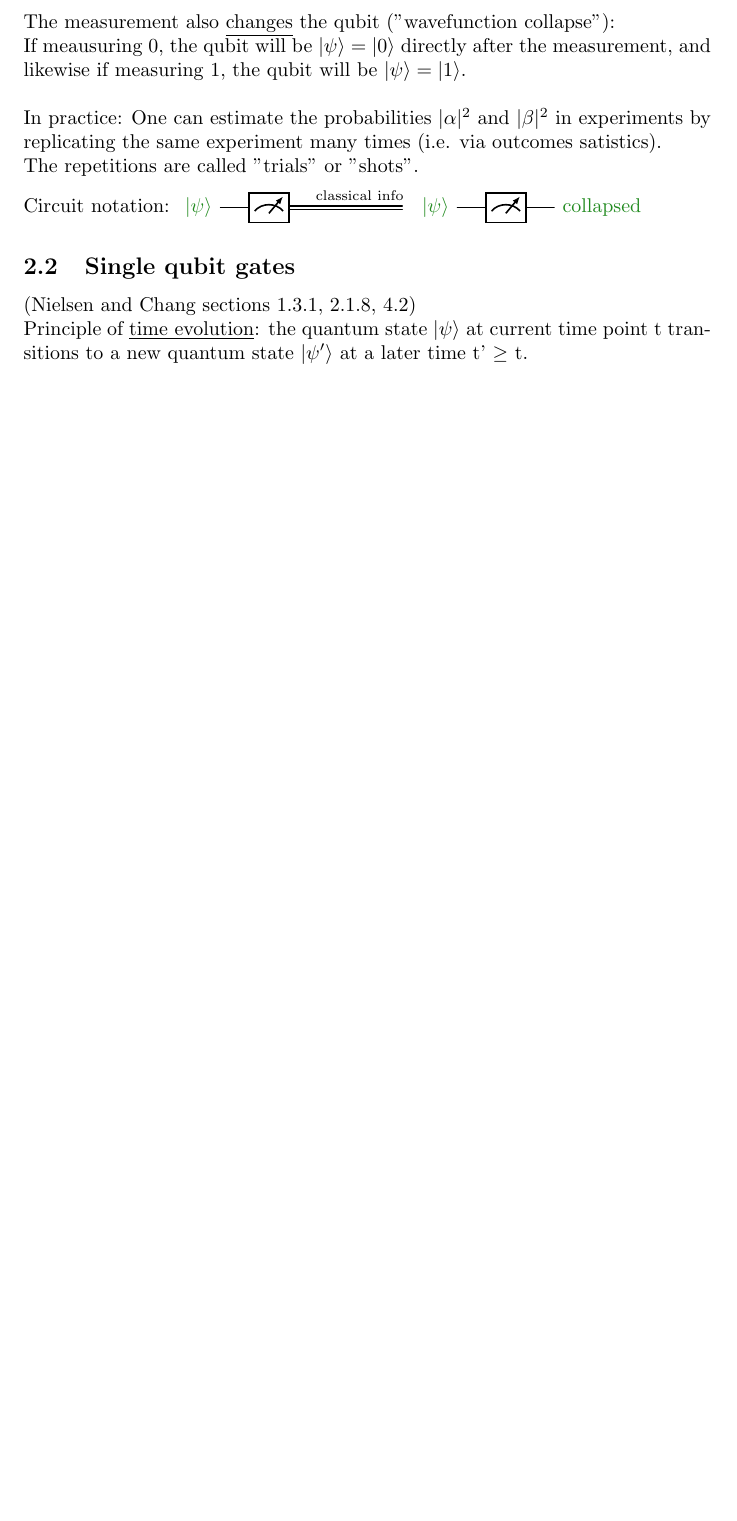
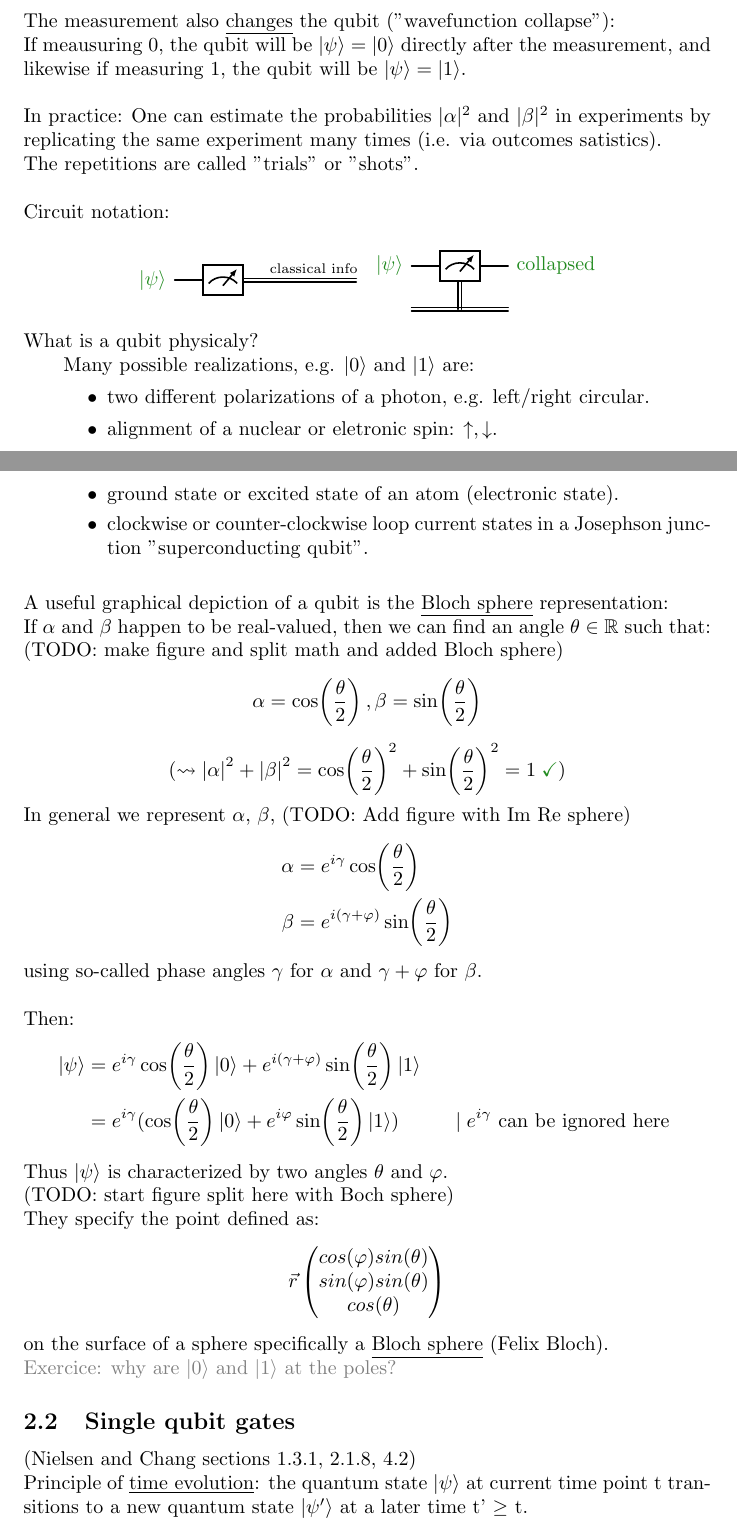
Before and after one commit to Gabirf/Introduction-to-Quantum-Computing, a LaTeX document (main.tex, which reads content/section2.tex, preamble.tex): part of page 3 of 30 before the commit and two parts of pages 3 and 4 of 31 after it, the two joined at a grey line, cut so that both start at the same text, the shorter picture padded with empty space. Compiled offline with pdfLaTeX.

Commit message:
finalised lecture1

```diff
--- a/content/section2.tex
+++ b/content/section2.tex
@@ -32,12 +32,64 @@ qubit will be \(\ketp = \keto\). \\
 \noindent
 In practice: One can estimate the probabilities $|\alpha|^2$ and $|\beta|^2$ in experiments by replicating the same experiment many times (i.e. via outcomes satistics). \\
 The repetitions are called "trials" or "shots". \\
+
+\noindent
 Circuit notation:
-\begin{quantikz}
-    \lstick{\textcolor{forest}{\ketp}} & \meter{} & \setwiretype{c} && \wire[l][1]["\text{classical info}"{above}]{c} &
-\end{quantikz} \begin{quantikz}
-    \lstick{\textcolor{forest}{\ketp}} & \meter{} & \rstick{\textcolor{forest}{collapsed}}
-\end{quantikz}
+\begin{center}
+    \begin{quantikz}
+        \lstick{\textcolor{forest}{\ketp}} & \meter{} & \setwiretype{c} && \wire[l][1]["\text{classical info}"{above}]{c} &
+    \end{quantikz} \begin{quantikz}
+        \lstick{\textcolor{forest}{\ketp}}  & \meter{} \wire[d][1]{c} & \rstick{\textcolor{forest}{collapsed}} \\
+                                            & \setwiretype{c} &
+    \end{quantikz}
+\end{center}
+
+\noindent
+What is a qubit physicaly?
+\begin{adjustwidth}{2em}{0pt}
+    Many possible realizations, e.g. \ketz and \keto are:
+    \begin{itemize}
+        \item two different polarizations of a photon, e.g. left/right circular.
+        \item alignment of a nuclear or eletronic spin: \(\uparrow, \downarrow\).
+        \item ground state or excited state of an atom (electronic state).
+        \item clockwise or counter-clockwise loop current states in a Josephson junction "superconducting qubit".
+    \end{itemize}
+\end{adjustwidth}
+
+\hspace{10pt}
+
+\noindent
+A useful graphical depiction of a qubit is the \underline{Bloch sphere} representation: \\
+If $\alpha$ and $\beta$ happen to be real-valued, then we can find an angle \(\theta \in \mathbb{R}\) such that:
+(TODO: make figure and split math and added Bloch sphere)
+\[\alpha = \coshalf{\theta}, \beta = \sinhalf{\theta}\]
+\[(\leadsto \abs{\alpha}^2 + \abs{\beta}^2 = \coshalf{\theta}^2 + \sinhalf{\theta}^2 = 1 \; \textcolor{forest}{\checkmark})\]
+
+\noindent
+In general we represent $\alpha$, $\beta$, (TODO: Add figure with Im Re sphere)
+\begin{align*}
+    \alpha  &= e^{i \gamma} \coshalf{\theta} \\
+    \beta   &= e^{i(\gamma + \varphi)} \sinhalf{\theta}
+\end{align*}
+using so-called phase angles $\gamma$ for $\alpha$ and \(\gamma + \varphi\) for $\beta$. \\
+
+\noindent
+Then:
+\begin{align*}
+    \ketp   &= e^{i \gamma} \coshalf{\theta} \ketz + e^{i(\gamma + \varphi)} \sinhalf{\theta} \keto \\
+            &= e^{i \gamma} (\coshalf{\theta} \ketz + e^{i \varphi} \sinhalf{\theta} \keto)
+            &| \; e^{i \gamma} \text{ can be ignored here }
+\end{align*}
+
+\noindent
+Thus \ketp is characterized by two angles $\theta$ and $\varphi$.\\
+(TODO: start figure split here with Boch sphere)\\
+They specify the point defined as:
+\begin{flalign*}
+    \vec{r} \colvec{cos(\varphi) sin(\theta) \\ sin(\varphi) sin(\theta) \\ cos(\theta)}
+\end{flalign*}
+on the surface of a sphere specifically a \underline{Bloch sphere} (Felix Bloch). \\
+\textcolor{gray}{Exercice: why are \ketz and \keto at the poles?}
 
 \subsection{Single qubit gates}
 (Nielsen and Chang sections 1.3.1, 2.1.8, 4.2) \\
--- a/preamble.tex
+++ b/preamble.tex
@@ -15,6 +15,7 @@
 \usepackage{subcaption}
 \usepackage{float}
 \usepackage{changepage}         % To indent blocks
+\usepackage{xspace}             % allows for spacing in ensuremath
 
 %custom colors:
 \definecolor{forest}{RGB}{34, 139, 32}
@@ -25,8 +26,8 @@
 
 %general math commands:
 \newcommand{\sumX}{\displaystyle\sum}
-\newcommand{\sinhalf}[1]{\sin(\frac{#1}{2})}
-\newcommand{\coshalf}[1]{\cos(\frac{#1}{2})}
+\newcommand{\sinhalf}[1]{\sin\!\left( \frac{#1}{2} \right)}
+\newcommand{\coshalf}[1]{\cos\!\left( \frac{#1}{2} \right)}
 \newcommand{\sinphihalf}[1]{\sinhalf{\varphi}}
 \newcommand{\cosphihalf}[1]{\coshalf{\varphi}}
 \newcommand{\mC}[1]{\mathbb{C}^{#1}}
```
Also changed, not shown: main.pdf, content/section2.tex (2 more changed lines), preamble.tex (32 more changed lines).
